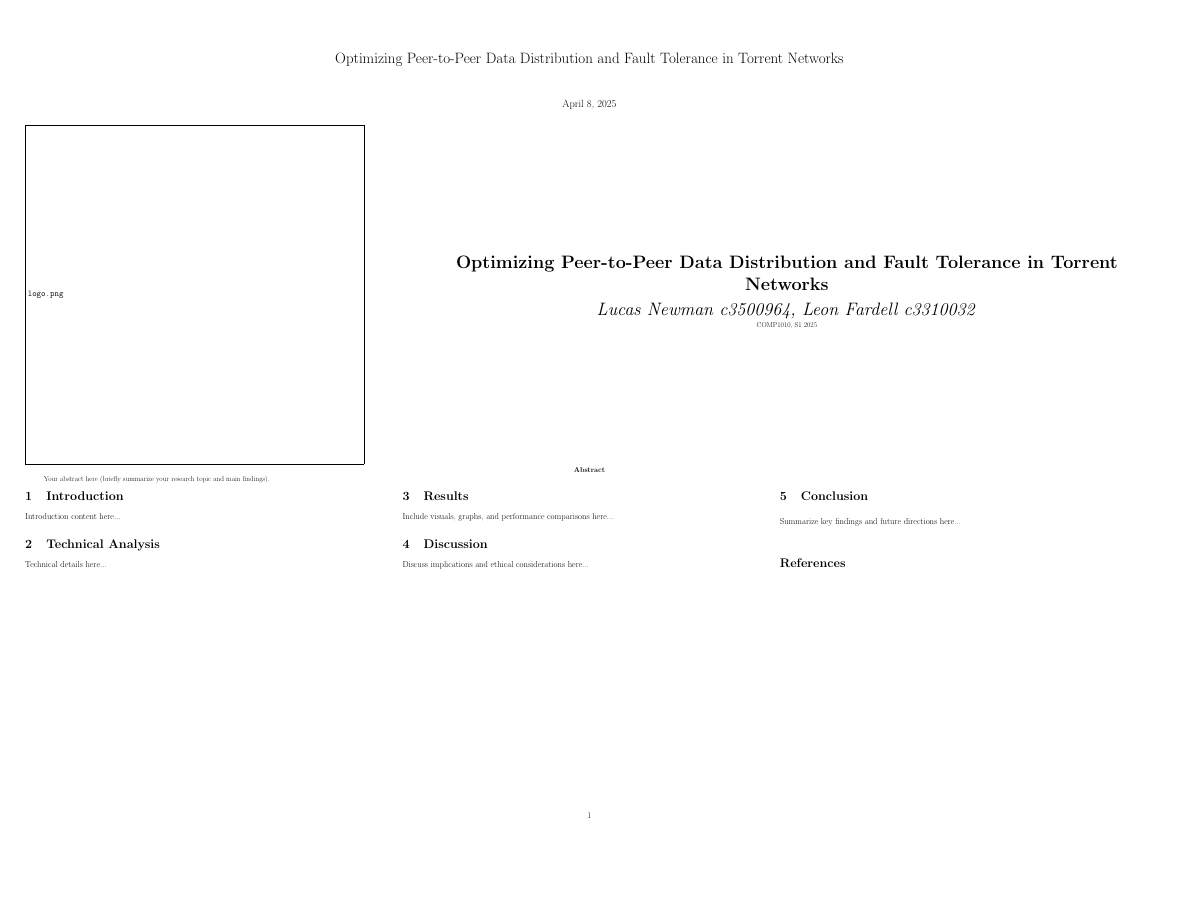
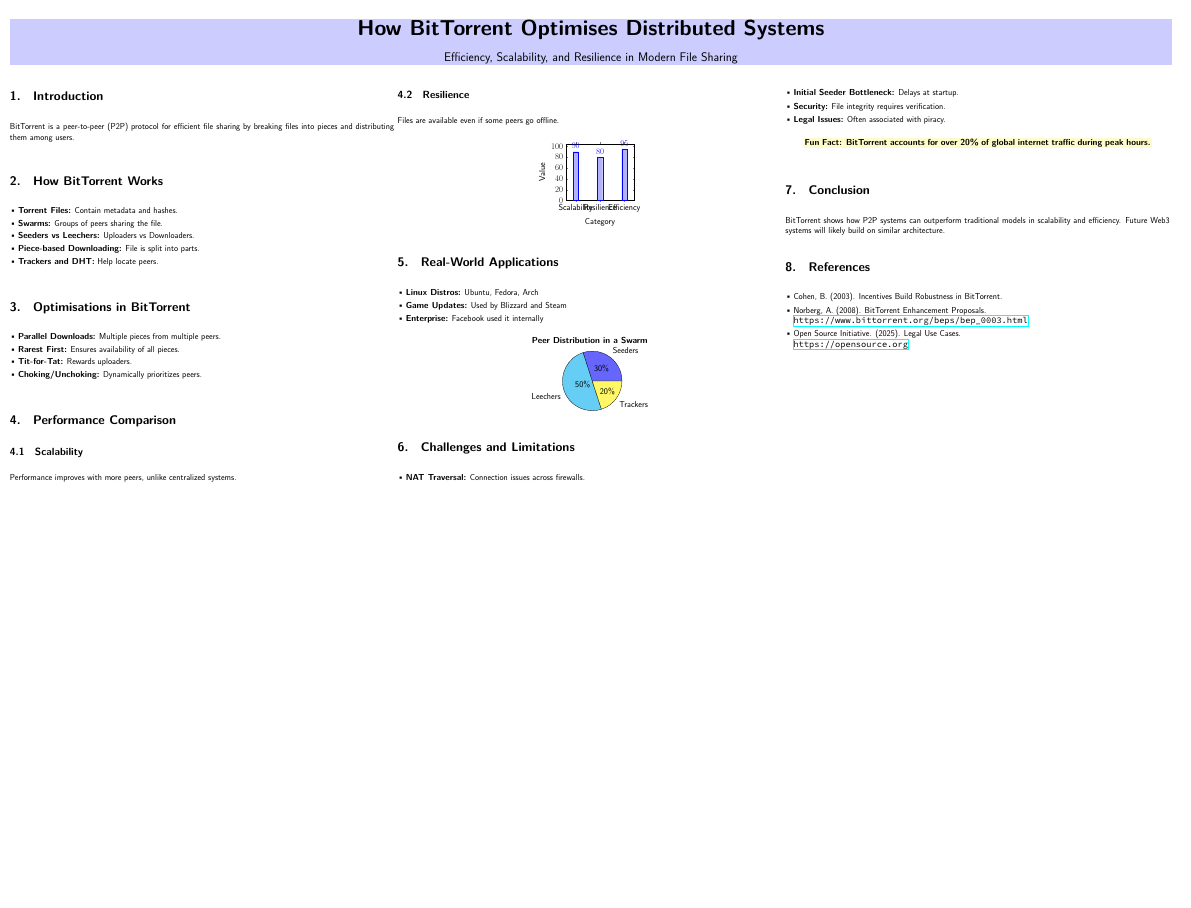
Before and after one commit to Lfardell1/COMP1010-Poster-Distributed-Systems, a LaTeX poster (Poster/Poster.tex, which reads Poster/PosterTemplates.sty): the whole page, the shorter picture padded with empty space. The pictures show the PDF file Poster/Poster.pdf that the author committed with the source.

Commit message:
Created template file - made basic layout

```diff
--- a/Poster/Poster.tex
+++ b/Poster/Poster.tex
@@ -6 +14,0 @@
-\usepackage{geometry}
@@ -9,2 +33,13 @@
 
-\title{Optimizing Peer-to-Peer Data Distribution and Fault Tolerance in Torrent Networks}
+% Section formatting
+\titleformat{\section}{\Large\bfseries}{\thesection.}{1em}{}
+\titleformat{\subsection}{\large\bfseries}{\thesubsection}{1em}{}
+
+% Load custom commands from PosterTemplates.sty
+\usepackage{PosterTemplates}
+
+% Document metadata
+\title{\Huge\textbf{How BitTorrent Optimises Distributed Systems}\\[0.5em]
+\Large Efficiency, Scalability, and Resilience in Modern File Sharing}
+\author{\Large Leon Example \\ \normalsize Distributed Systems Researcher}
+\date{April 2025}
@@ -16 +55,2 @@
+\addbanner{How BitTorrent Optimises Distributed Systems}{Efficiency, Scalability, and Resilience in Modern File Sharing}
 
@@ -21,55 +57,95 @@
-    \hfill
-    \begin{minipage}{0.85\textwidth}
-        \vspace{-0.5cm}
-        \centering
-        \huge \textbf{Optimizing Peer-to-Peer Data Distribution and Fault Tolerance in Torrent Networks} \\
-        \vspace{0.3cm}
-        \textit{Lucas Newman c3500964, Leon Fardell c3310032, Joshua Wagstaff c3524789} \\ % Insert your names & student ID numbers here
-        \vspace{0.3cm}
-        \small COMP1010, S1 2025
-    \end{minipage}
-\end{center}
+\begin{multicols}{3} % Start a 3-column layout
 
-\begin{abstract}
-Your abstract here (briefly summarize your research topic and main findings).
-\end{abstract}
+% -------------------------
+% Introduction Section
+\addsection{Introduction}
+BitTorrent is a peer-to-peer (P2P) protocol for efficient file sharing by breaking files into pieces and distributing them among users.
 
-% Start three-column layout for the body content
-\begin{multicols}{3}
-    \setlength{\columnsep}{20pt} % Adjust column spacing
+% Add a figure for the introduction
+\addfigure{img/placeholder.png}{Overview of P2P systems.}
 
-    \section{Introduction}
-    Introduction content here...
+% -------------------------
+% How BitTorrent Works Section
+\addsection{How BitTorrent Works}
+\begin{itemize}[leftmargin=*]
+  \item \textbf{Torrent Files:} Contain metadata and hashes.
+  \item \textbf{Swarms:} Groups of peers sharing the file.
+  \item \textbf{Seeders vs Leechers:} Uploaders vs Downloaders.
+  \item \textbf{Piece-based Downloading:} File is split into parts.
+  \item \textbf{Trackers and DHT:} Help locate peers.
+\end{itemize}
 
-    \section{Technical Analysis}
-    Technical details here...
+% Add a figure for this section
+\addfigure{img/placeholder.png}{Swarm communication between peers.}
 
-    \section{Results}
-    Include visuals, graphs, and performance comparisons here...
+% -------------------------
+% Optimisations Section
+\addsection{Optimisations in BitTorrent}
+\begin{itemize}[leftmargin=*]
+  \item \textbf{Parallel Downloads:} Multiple pieces from multiple peers.
+  \item \textbf{Rarest First:} Ensures availability of all pieces.
+  \item \textbf{Tit-for-Tat:} Rewards uploaders.
+  \item \textbf{Choking/Unchoking:} Dynamically prioritizes peers.
+\end{itemize}
 
-    \section{Discussion}
-    Discuss implications and ethical considerations here...
+% Add a figure for this section
+\addfigure{img/placeholder.png}{Peer lifecycle from leecher to seeder.}
 
-    \section{Conclusion}
-    Summarize key findings and future directions here...
+% -------------------------
+% Performance Comparison Section
+\addsection{Performance Comparison}
+\subsection{Scalability}
+Performance improves with more peers, unlike centralized systems.
 
-    \section*{References}
-    \bibliographystyle{plain}
-    \bibliography{references}  % Make sure your 'references.bib' file exists or use the 'thebibliography' environment
+\subsection{Resilience}
+Files are available even if some peers go offline.
 
-\end{multicols}
+% Add a bar chart
+\begin{barchart}{Scalability, Resilience, Efficiency}
+\addplot coordinates {(Scalability, 90) (Resilience, 80) (Efficiency, 95)};
+\end{barchart}
+
+% -------------------------
+% Real-World Applications Section
+\addsection{Real-World Applications}
+\begin{itemize}[leftmargin=*]
+  \item \textbf{Linux Distros:} Ubuntu, Fedora, Arch
+  \item \textbf{Game Updates:} Used by Blizzard and Steam
+  \item \textbf{Enterprise:} Facebook used it internally
+\end{itemize}
+
+% Add a pie chart
+\addpiechart{30/Seeders, 50/Leechers, 20/Trackers}{Peer Distribution in a Swarm}
+
+% -------------------------
+% Challenges Section
+\addsection{Challenges and Limitations}
+\begin{itemize}[leftmargin=*]
+  \item \textbf{NAT Traversal:} Connection issues across firewalls.
+  \item \textbf{Initial Seeder Bottleneck:} Delays at startup.
+  \item \textbf{Security:} File integrity requires verification.
+  \item \textbf{Legal Issues:} Often associated with piracy.
+\end{itemize}
+
+% Add an info box
+\addinfobox{yellow!20}{Fun Fact: BitTorrent accounts for over 20\% of global internet traffic during peak hours.}
+
+% -------------------------
+% Conclusion Section
+\addsection{Conclusion}
+BitTorrent shows how P2P systems can outperform traditional models in scalability and efficiency. Future Web3 systems will likely build on similar architecture.
+
+% -------------------------
+% References Section
+\addsection{References}
+\begin{itemize}[leftmargin=*]
+  \item Cohen, B. (2003). Incentives Build Robustness in BitTorrent.
+  \item Norberg, A. (2008). BitTorrent Enhancement Proposals.\\
+  \url{https://www.bittorrent.org/beps/bep_0003.html}
+  \item Open Source Initiative. (2025). Legal Use Cases.\\
+  \url{https://opensource.org}
+\end{itemize}
+
+\end{multicols} % End of 3-column layout
 
 \end{document}
-
-
-
-
-
-
-
-
-
-
-
-
-% Easter Egg
--- /dev/null
+++ b/Poster/PosterTemplates.sty
@@ -0,0 +1,4 @@
+% Command to create a banner at the top of the poster
+% #1: Title of the banner
+% #2: Subtitle of the banner
+\newcommand{\addbanner}[2]{
@@ -0,0 +17 @@
+\newcommand{\addsection}[1]{
@@ -0,0 +36 @@
+\newcommand{\addgraphic}[3]{
```
Also changed, not shown: Poster/Poster.pdf, Poster/a0header.ps, Poster/img/placeholder.png (added), Poster/Poster.tex (47 more changed lines), Poster/PosterTemplates.sty (116 more changed lines), 1 other file.
